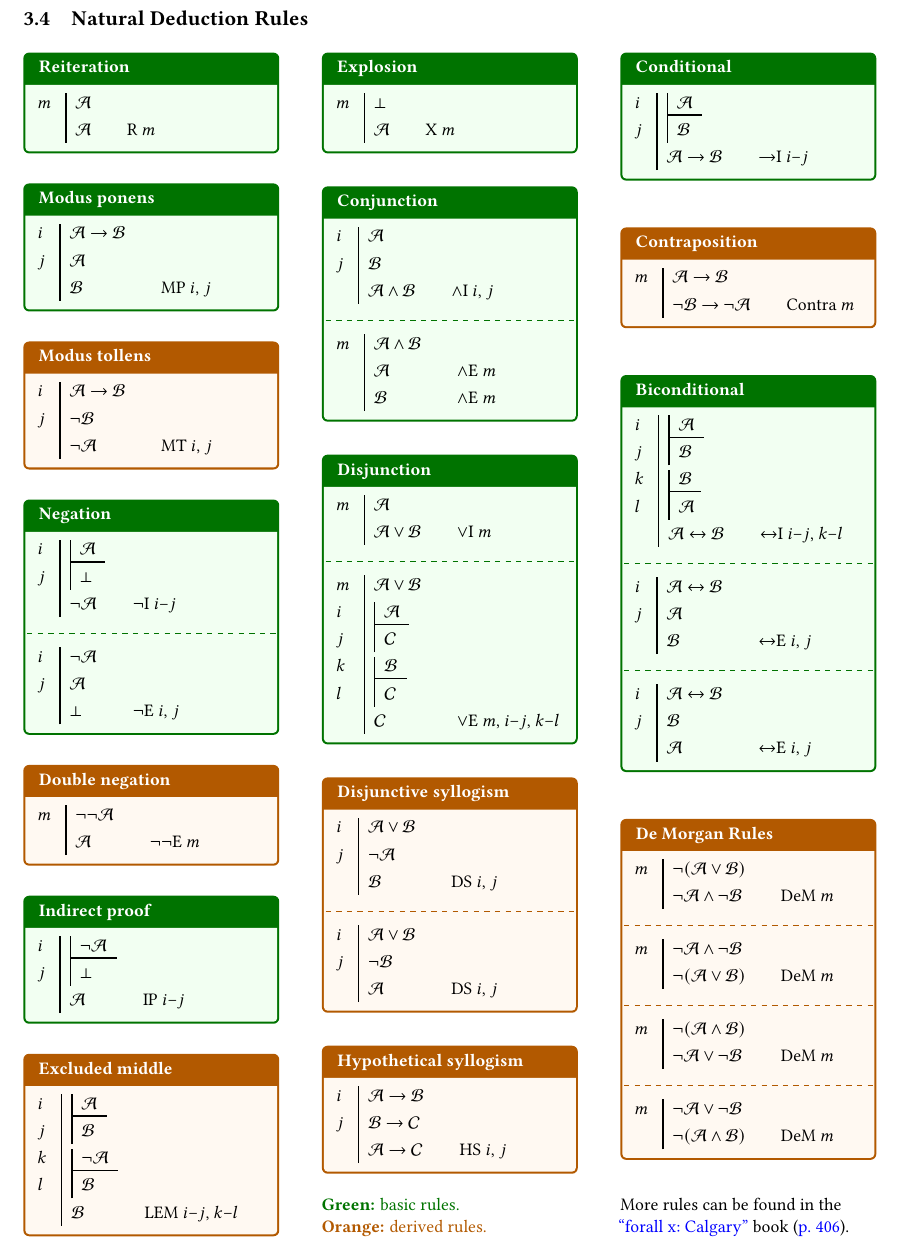
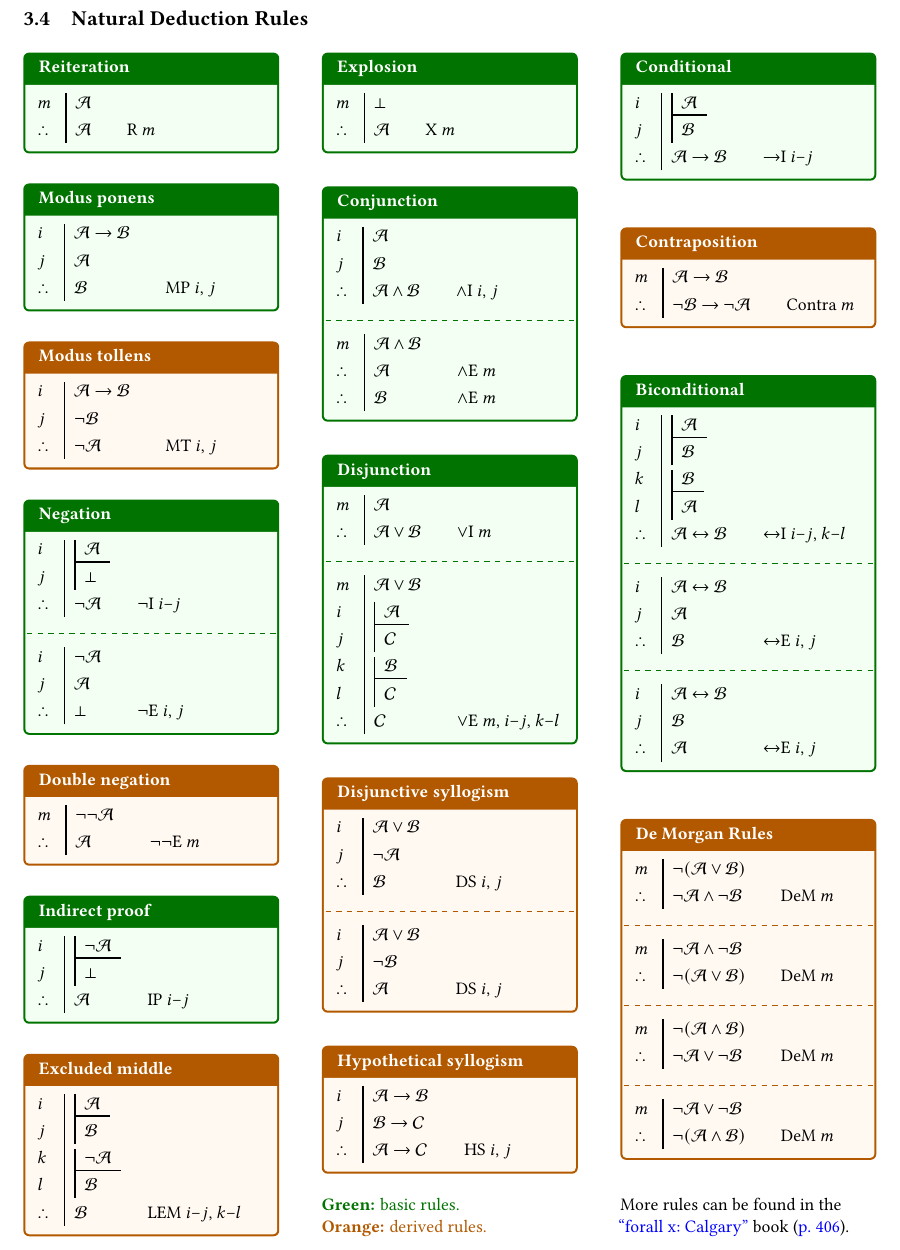
Before and after one commit to Lipen/discrete-math-course, a LaTeX document (cheat3.tex): part of page 4 of 6, cut so that both start at the same text. Compiled offline with pdfLaTeX.

Commit message:
Add \therefore signs

```diff
--- a/cheat3.tex
+++ b/cheat3.tex
@@ -500,7 +500,7 @@
         \begin{flusheqs}
         \begin{nd}
             \have[m]{A}{\myA}
-            \have[~]{rA}{\myA} \r{A}
+            \have[\therefore]{rA}{\myA} \r{A}
         \end{nd}
         \end{flusheqs}
     \end{formalboxbasic}
@@ -532,7 +532,7 @@
                 \hypo[i]{hypA}{\myA}
                 \have[j]{bot}{\bot}
             \close
-            \have[~]{negA}{\neg\myA} \ni{hypA-bot}
+            \have[\therefore]{negA}{\neg\myA} \ni{hypA-bot}
         \end{nd}
         \end{flusheqs}
         \DrawLine{tcbcolframe}
@@ -577,7 +577,7 @@
                 \hypo[k]{negA}{\neg\myA}
                 \have[l]{BfromNegA}{\myB}
             \close
-            \have[~]{B}{\myB} \lem{A-BfromA,negA-BfromNegA}
+            \have[\therefore]{B}{\myB} \lem{A-BfromA,negA-BfromNegA}
         \end{nd}
         \end{flusheqs}
     \end{formalboxderived}
@@ -598,15 +598,15 @@
         \begin{nd}
             \have[i]{A}{\myA}
             \have[j]{B}{\myB}
-            \have[~]{AandB}{\myA \land \myB} \ai{A,B}
+            \have[\therefore]{AandB}{\myA \land \myB} \ai{A,B}
         \end{nd}
         \end{flusheqs}
         \DrawLine{tcbcolframe}
         \begin{flusheqs}
         \begin{nd}
             \have[m]{AandB}{\myA \land \myB}
-            \have[~]{A}{\myA} \ae{AandB} \ae{AandB}
-            \have[~]{B}{\myB} \ae{AandB} \ae{AandB}
+            \have[\therefore]{A}{\myA} \ae{AandB} \ae{AandB}
+            \have[\therefore]{B}{\myB} \ae{AandB} \ae{AandB}
         \end{nd}
         \end{flusheqs}
     \end{formalboxbasic}
@@ -741,28 +741,28 @@
         \begin{flusheqs}
         \begin{nd}
             \have[m]{negAorB}{\neg(\myA \lor \myB)}
-            \have[~]{negAnegB}{\neg\myA \land \neg\myB} \dm{negAorB}
+            \have[\therefore]{negAnegB}{\neg\myA \land \neg\myB} \dm{negAorB}
         \end{nd}
         \end{flusheqs}
         \DrawLine{tcbcolframe}
         \begin{flusheqs}
         \begin{nd}
             \have[m]{negAnegB}{\neg\myA \land \neg\myB}
-            \have[~]{negAorB}{\neg(\myA \lor \myB)} \dm{negAnegB}
+            \have[\therefore]{negAorB}{\neg(\myA \lor \myB)} \dm{negAnegB}
         \end{nd}
         \end{flusheqs}
         \DrawLine{tcbcolframe}
         \begin{flusheqs}
         \begin{nd}
             \have[m]{negAandB}{\neg(\myA \land \myB)}
-            \have[~]{negAornegB}{\neg\myA \lor \neg\myB} \dm{negAandB}
+            \have[\therefore]{negAornegB}{\neg\myA \lor \neg\myB} \dm{negAandB}
         \end{nd}
         \end{flusheqs}
         \DrawLine{tcbcolframe}
         \begin{flusheqs}
         \begin{nd}
             \have[m]{negAornegB}{\neg\myA \lor \neg\myB}
-            \have[~]{negAandB}{\neg(\myA \land \myB)} \dm{negAornegB}
+            \have[\therefore]{negAandB}{\neg(\myA \land \myB)} \dm{negAornegB}
         \end{nd}
         \end{flusheqs}
     \end{formalboxderived}
```
Also changed, not shown: cheat3.tex (36 more changed lines).
